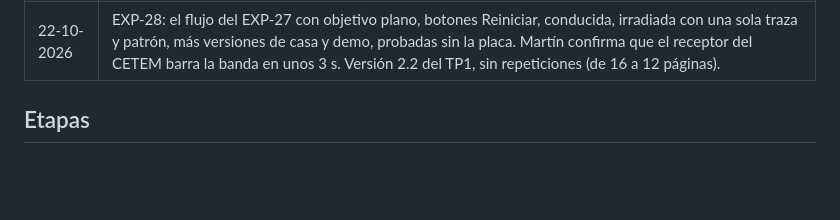
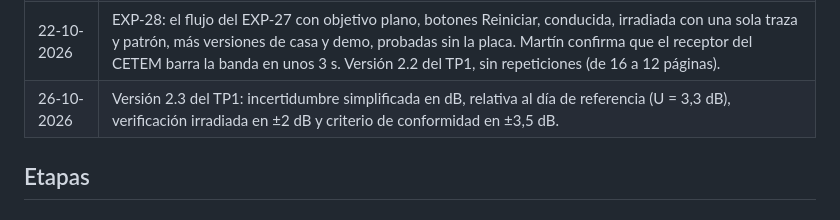
Before and after one commit to maledesm/sdr-peine-emc, a Markdown page: docs/historial.md, the part around the change. Drawn GitHub-style; blank space fills up the shorter version.

```diff
--- a/docs/historial.md
+++ b/docs/historial.md
@@ -27,6 +27,7 @@ Resumen cronológico de lo hecho: visitas, reuniones, experimentos y decisiones.
 | 20-10-2026 | Diseño del EXP-27, peine cada 10 MHz con calibración conducida, irradiada y perfil de referencia. Versión 2.1 del TP1, con CISPR 11 grupo 1 clase A. |
 | 21-10-2026 | Los siete TPs quedan vinculados con sus proyectos de Overleaf. |
 | 22-10-2026 | EXP-28: el flujo del EXP-27 con objetivo plano, botones Reiniciar, conducida, irradiada con una sola traza y patrón, más versiones de casa y demo, probadas sin la placa. Martín confirma que el receptor del CETEM barra la banda en unos 3 s. Versión 2.2 del TP1, sin repeticiones (de 16 a 12 páginas). |
+| 26-10-2026 | Versión 2.3 del TP1: incertidumbre simplificada en dB, relativa al día de referencia (U = 3,3 dB), verificación irradiada en ±2 dB y criterio de conformidad en ±3,5 dB. |
 
 ## Etapas
 
```
Also changed, not shown: docs/plan.md (+2 -1 lines).
